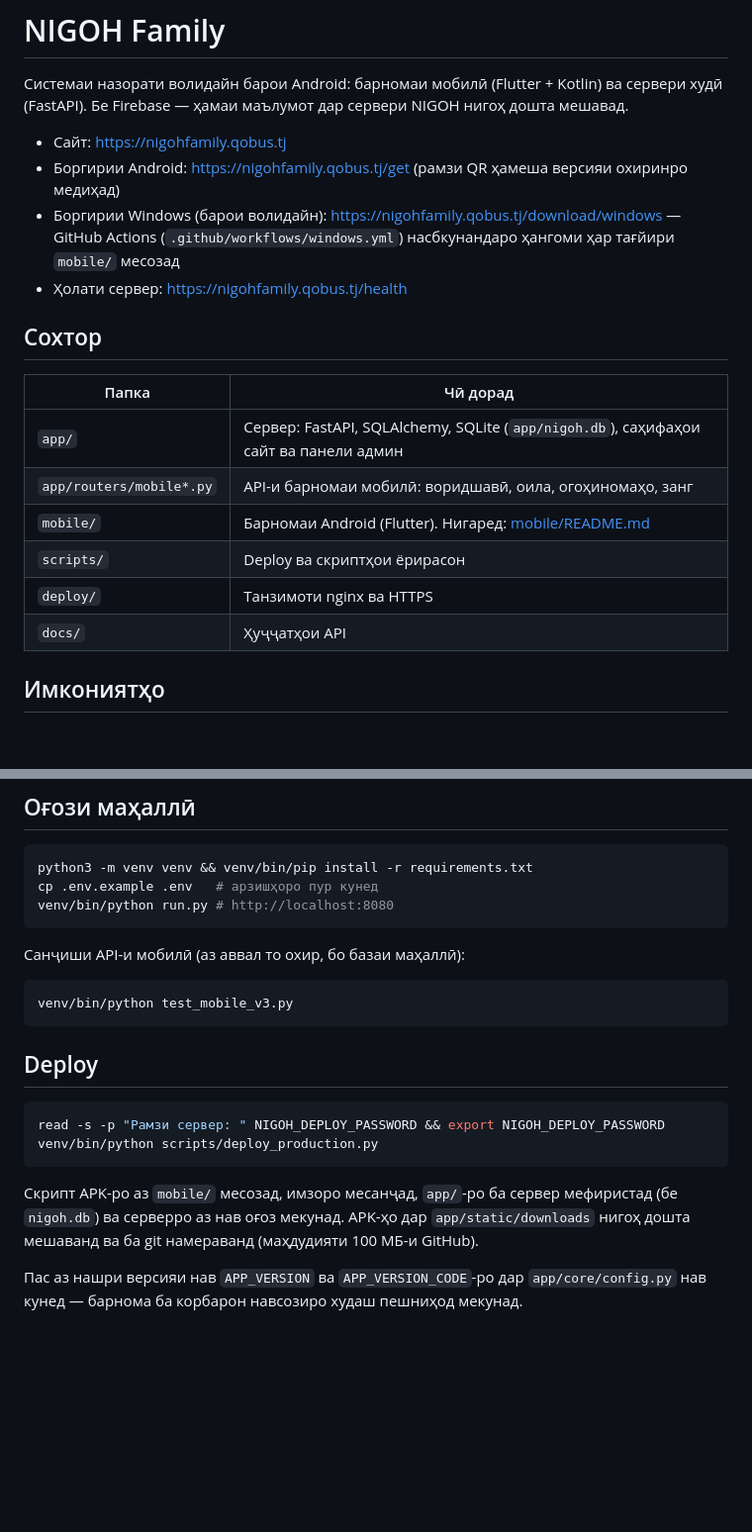
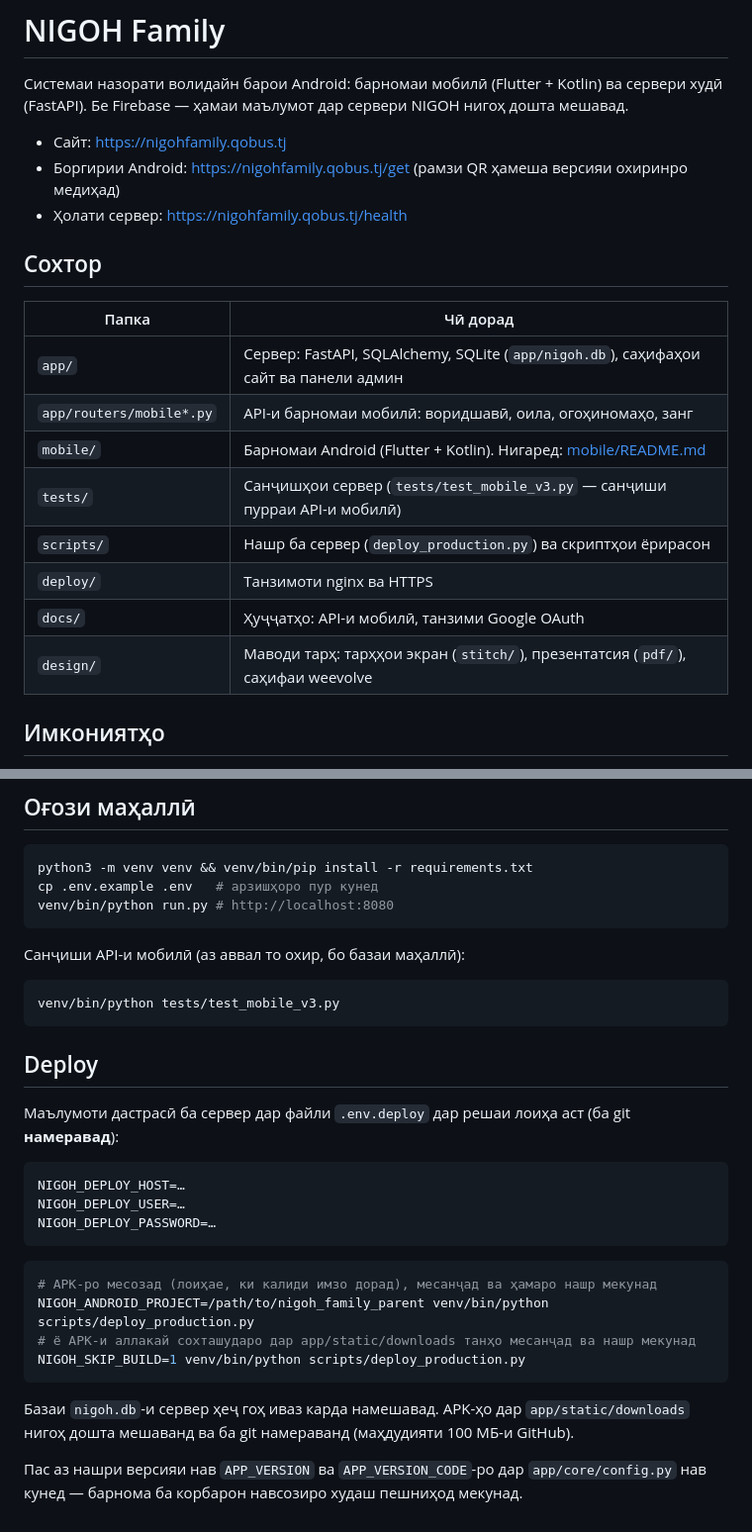
Before and after one commit to anisrajabzoda09-dot/program, a Markdown page: README.md, 2 parts joined by grey strips. Shown at 99% size. Rendered like a GitHub page; blank space fills up the shorter version.

Commit message:
docs: README structure and deploy via .env.deploy; changelog notes the Windows app is discontinued
Co-Authored-By: Claude Opus 5.5 <noreply@anthropic.com>

````diff
--- a/README.md
+++ b/README.md
@@ -4,7 +4,6 @@
 
 - Сайт: https://nigohfamily.qobus.tj
 - Боргирии Android: https://nigohfamily.qobus.tj/get (рамзи QR ҳамеша версияи охиринро медиҳад)
-- Боргирии Windows (барои волидайн): https://nigohfamily.qobus.tj/download/windows — GitHub Actions (`.github/workflows/windows.yml`) насбкунандаро ҳангоми ҳар тағйири `mobile/` месозад
 - Ҳолати сервер: https://nigohfamily.qobus.tj/health
 
 ## Сохтор
@@ -13,10 +12,12 @@
 |---|---|
 | `app/` | Сервер: FastAPI, SQLAlchemy, SQLite (`app/nigoh.db`), саҳифаҳои сайт ва панели админ |
 | `app/routers/mobile*.py` | API-и барномаи мобилӣ: воридшавӣ, оила, огоҳиномаҳо, занг |
-| `mobile/` | Барномаи Android (Flutter). Нигаред: [mobile/README.md](mobile/README.md) |
-| `scripts/` | Deploy ва скриптҳои ёрирасон |
+| `mobile/` | Барномаи Android (Flutter + Kotlin). Нигаред: [mobile/README.md](mobile/README.md) |
+| `tests/` | Санҷишҳои сервер (`tests/test_mobile_v3.py` — санҷиши пурраи API-и мобилӣ) |
+| `scripts/` | Нашр ба сервер (`deploy_production.py`) ва скриптҳои ёрирасон |
 | `deploy/` | Танзимоти nginx ва HTTPS |
-| `docs/` | Ҳуҷҷатҳои API |
+| `docs/` | Ҳуҷҷатҳо: API-и мобилӣ, танзими Google OAuth |
+| `design/` | Маводи тарҳ: тарҳҳои экран (`stitch/`), презентатсия (`pdf/`), саҳифаи weevolve |
 
 ## Имкониятҳо
 
@@ -39,16 +40,26 @@ venv/bin/python run.py # http://localhost:8080
 Санҷиши API-и мобилӣ (аз аввал то охир, бо базаи маҳаллӣ):
 
 ```bash
-venv/bin/python test_mobile_v3.py
+venv/bin/python tests/test_mobile_v3.py
 ```
 
 ## Deploy
 
-```bash
-read -s -p "Рамзи сервер: " NIGOH_DEPLOY_PASSWORD && export NIGOH_DEPLOY_PASSWORD
-venv/bin/python scripts/deploy_production.py
+Маълумоти дастрасӣ ба сервер дар файли `.env.deploy` дар решаи лоиҳа аст (ба git **намеравад**):
+
+```
+NIGOH_DEPLOY_HOST=…
+NIGOH_DEPLOY_USER=…
+NIGOH_DEPLOY_PASSWORD=…
 ```
 
-Скрипт APK-ро аз `mobile/` месозад, имзоро месанҷад, `app/`-ро ба сервер мефиристад (бе `nigoh.db`) ва серверро аз нав оғоз мекунад. APK-ҳо дар `app/static/downloads` нигоҳ дошта мешаванд ва ба git намераванд (маҳдудияти 100 МБ-и GitHub).
+```bash
+# APK-ро месозад (лоиҳае, ки калиди имзо дорад), месанҷад ва ҳамаро нашр мекунад
+NIGOH_ANDROID_PROJECT=/path/to/nigoh_family_parent venv/bin/python scripts/deploy_production.py
+# ё APK-и аллакай сохташударо дар app/static/downloads танҳо месанҷад ва нашр мекунад
+NIGOH_SKIP_BUILD=1 venv/bin/python scripts/deploy_production.py
+```
+
+Базаи `nigoh.db`-и сервер ҳеҷ гоҳ иваз карда намешавад. APK-ҳо дар `app/static/downloads` нигоҳ дошта мешаванд ва ба git намераванд (маҳдудияти 100 МБ-и GitHub).
 
 Пас аз нашри версияи нав `APP_VERSION` ва `APP_VERSION_CODE`-ро дар `app/core/config.py` нав кунед — барнома ба корбарон навсозиро худаш пешниҳод мекунад.
````
Also changed, not shown: CHANGELOG.md (+1 -0 lines).
